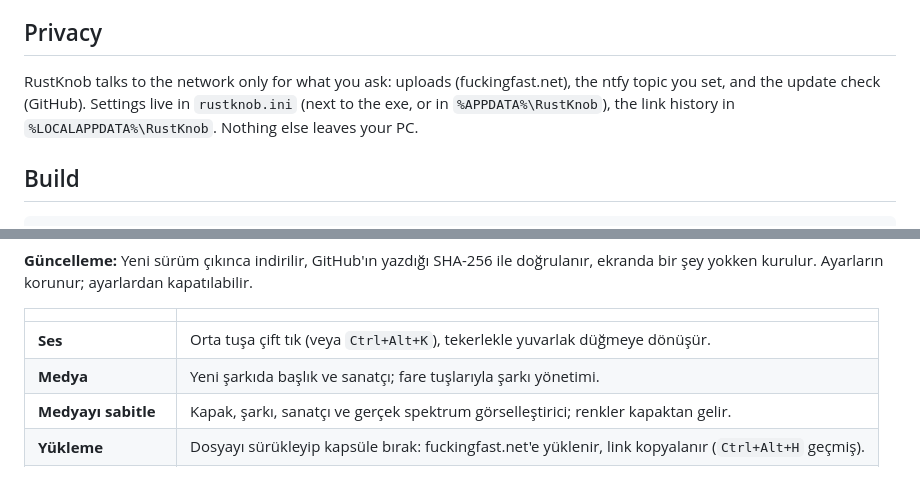
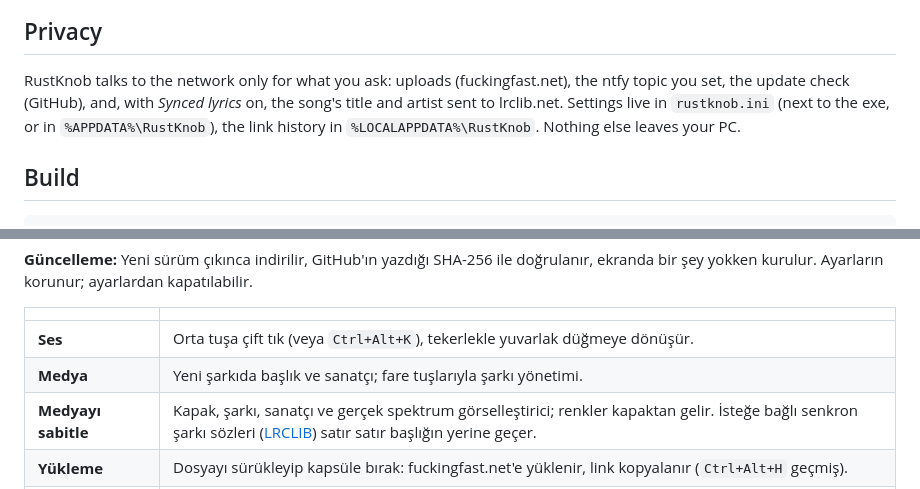
Before and after one commit to thatsdai00/RustKnob, a Markdown page: README.md, 2 parts joined by grey strips. Rendered like a GitHub page.

```diff
--- a/README.md
+++ b/README.md
@@ -95,7 +95,7 @@ RustKnob checks this repository's [releases](https://github.com/thatsdai00/RustK
 
 ## Privacy
 
-RustKnob talks to the network only for what you ask: uploads (fuckingfast.net), the ntfy topic you set, and the update check (GitHub). Settings live in `rustknob.ini` (next to the exe, or in `%APPDATA%\RustKnob`), the link history in `%LOCALAPPDATA%\RustKnob`. Nothing else leaves your PC.
+RustKnob talks to the network only for what you ask: uploads (fuckingfast.net), the ntfy topic you set, the update check (GitHub), and, with *Synced lyrics* on, the song's title and artist sent to lrclib.net. Settings live in `rustknob.ini` (next to the exe, or in `%APPDATA%\RustKnob`), the link history in `%LOCALAPPDATA%\RustKnob`. Nothing else leaves your PC.
 
 ## Build
 
@@ -127,7 +127,7 @@ Needs Rust and the Visual Studio C++ build tools. `package.ps1` writes `dist/Rus
 |---|---|
 | **Ses** | Orta tuşa çift tık (veya `Ctrl+Alt+K`), tekerlekle yuvarlak düğmeye dönüşür. |
 | **Medya** | Yeni şarkıda başlık ve sanatçı; fare tuşlarıyla şarkı yönetimi. |
-| **Medyayı sabitle** | Kapak, şarkı, sanatçı ve gerçek spektrum görselleştirici; renkler kapaktan gelir. |
+| **Medyayı sabitle** | Kapak, şarkı, sanatçı ve gerçek spektrum görselleştirici; renkler kapaktan gelir. İsteğe bağlı senkron şarkı sözleri ([LRCLIB](https://lrclib.net)) satır satır başlığın yerine geçer. |
 | **Yükleme** | Dosyayı sürükleyip kapsüle bırak: fuckingfast.net'e yüklenir, link kopyalanır (`Ctrl+Alt+H` geçmiş). |
 | **Ekran görüntüsü** | `Win+Shift+S`: seç, panoya kopyalansın, kapsüle uçsun; `Ctrl+V`'de nereye yapıştırıldığını söyler. |
 | **Bildirimler** | [ntfy](https://ntfy.sh) konusunu dinler. |
```
Also changed, not shown: other parts of README.md (+1 -1 lines), docs/img/card-media.png, docs/img/card-settings.png, 10 other files.
